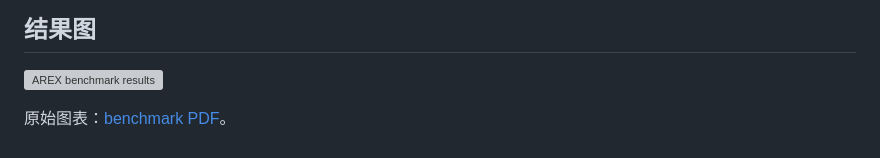
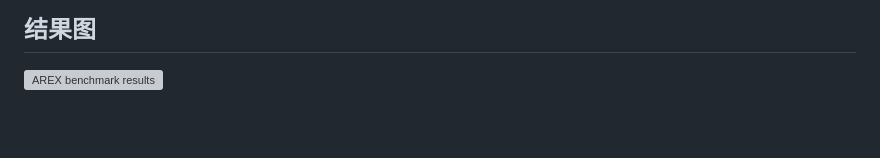
Before and after one commit to 545999961/ax2, a Markdown page: README.zh-CN.md, the part around the change. Drawn GitHub-style; blank space fills up the shorter version; grey boxes are pictures that could not be loaded.

```diff
--- a/README.zh-CN.md
+++ b/README.zh-CN.md
@@ -105,5 +105,3 @@ MLE_BENCH=$HOME/mle-bench \
 ## 结果图
 
 ![AREX benchmark results](assets/performance/arex-v2-benchmark-results.svg)
-
-原始图表：[benchmark PDF](assets/performance/arex-v2-benchmark-results.pdf)。
```
Also changed, not shown: README.md (+0 -5 lines).
